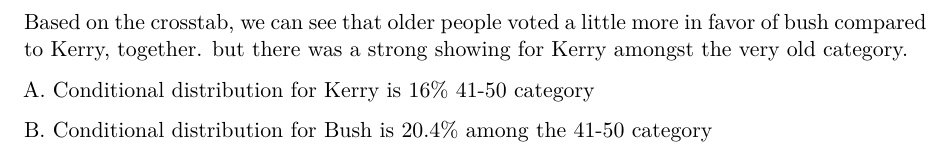
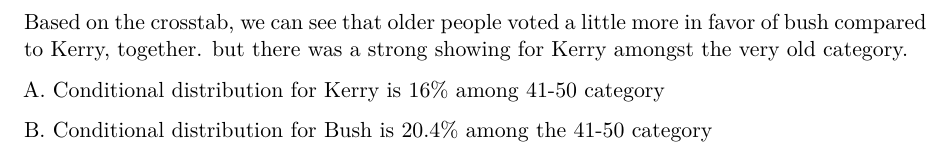
Before and after one commit to Allen-1242/GVPT622_Problems, a Quarto document (problem_set_3.qmd): part of page 6 of 6, cut so that both start at the same text. Rendered offline with R 4.5, knitr and Pandoc in place of Quarto, then LaTeX, with nearby package versions; some code elsewhere in the file could not run offline.

Commit message:
Update problem_set_3.qmd

```diff
--- a/problem_set_3.qmd
+++ b/problem_set_3.qmd
@@ -160,6 +160,6 @@ datasummary_crosstab(presvote ~ ageCategorical, data = dat)
 
 Based on the crosstab, we can see that older people voted a little more in favor of bush compared to Kerry, together. but there was a strong showing for Kerry amongst the very old category.
 
-A. Conditional distribution for Kerry is 16% 41-50 category
+A. Conditional distribution for Kerry is 16% among 41-50 category
 
 B. Conditional distribution for Bush is 20.4% among the 41-50 category
```
